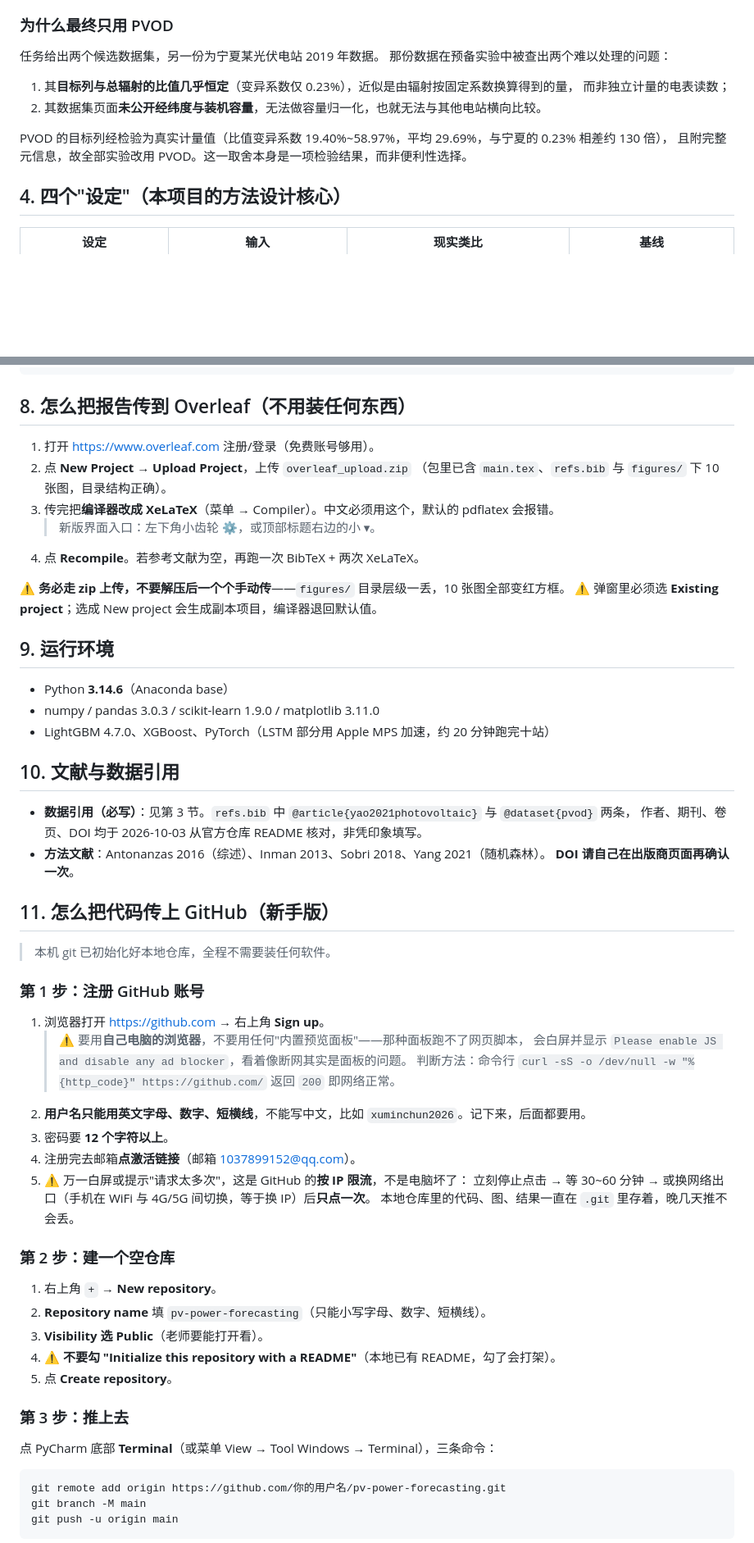
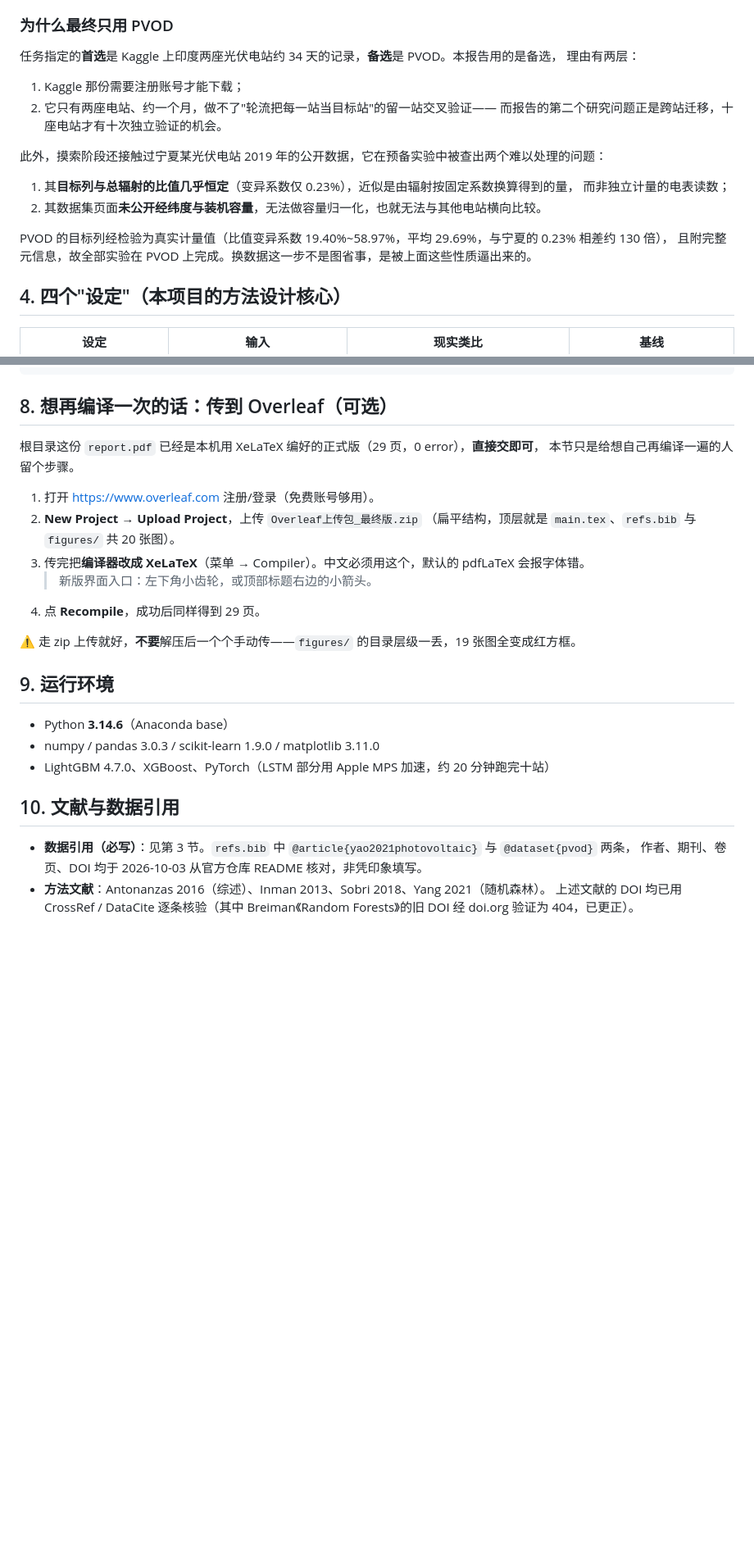
Before and after one commit to xuminchun2026/pv-power-forecasting, a Markdown page: README.md, 2 parts joined by grey strips. Shown at 82% size. Drawn GitHub-style; blank space fills up the shorter version.

Commit message:
docs: README 修正数据取舍说明/包名校对/删掉混进来的内部教程；清理过程报告与版本说明

````diff
--- a/README.md
+++ b/README.md
@@ -51,15 +51,21 @@
 
 ### 为什么最终只用 PVOD
 
-任务给出两个候选数据集，另一份为宁夏某光伏电站 2019 年数据。
-那份数据在预备实验中被查出两个难以处理的问题：
+任务指定的**首选**是 Kaggle 上印度两座光伏电站约 34 天的记录，**备选**是 PVOD。本报告用的是备选，
+理由有两层：
+
+1. Kaggle 那份需要注册账号才能下载；
+2. 它只有两座电站、约一个月，做不了"轮流把每一站当目标站"的留一站交叉验证——
+   而报告的第二个研究问题正是跨站迁移，十座电站才有十次独立验证的机会。
+
+此外，摸索阶段还接触过宁夏某光伏电站 2019 年的公开数据，它在预备实验中被查出两个难以处理的问题：
 
 1. 其**目标列与总辐射的比值几乎恒定**（变异系数仅 0.23%），近似是由辐射按固定系数换算得到的量，
    而非独立计量的电表读数；
 2. 其数据集页面**未公开经纬度与装机容量**，无法做容量归一化，也就无法与其他电站横向比较。
 
 PVOD 的目标列经检验为真实计量值（比值变异系数 19.40%~58.97%，平均 29.69%，与宁夏的 0.23% 相差约 130 倍），
-且附完整元信息，故全部实验改用 PVOD。这一取舍本身是一项检验结果，而非便利性选择。
+且附完整元信息，故全部实验在 PVOD 上完成。换数据这一步不是图省事，是被上面这些性质逼出来的。
 
 ## 4. 四个"设定"（本项目的方法设计核心）
 
@@ -335,17 +342,19 @@ python code/24_xgb_transfer_loso.py  # XGBoost 版迁移复现（约 50 秒，
 python code/25_three_learner_plot.py # 三 learner 收益对照（出 fig19_three_learner.png）
 ```
 
-## 8. 怎么把报告传到 Overleaf（不用装任何东西）
+## 8. 想再编译一次的话：传到 Overleaf（可选）
+
+根目录这份 `report.pdf` 已经是本机用 XeLaTeX 编好的正式版（29 页，0 error），**直接交即可**，
+本节只是给想自己再编译一遍的人留个步骤。
 
 1. 打开 <https://www.overleaf.com> 注册/登录（免费账号够用）。
-2. 点 **New Project → Upload Project**，上传 `overleaf_upload.zip`
-   （包里已含 `main.tex`、`refs.bib` 与 `figures/` 下 10 张图，目录结构正确）。
-3. 传完把**编译器改成 XeLaTeX**（菜单 → Compiler）。中文必须用这个，默认的 pdflatex 会报错。
-   > 新版界面入口：左下角小齿轮 ⚙，或顶部标题右边的小 ▾。
-4. 点 **Recompile**。若参考文献为空，再跑一次 BibTeX + 两次 XeLaTeX。
+2. **New Project → Upload Project**，上传 `Overleaf上传包_最终版.zip`
+   （扁平结构，顶层就是 `main.tex`、`refs.bib` 与 `figures/` 共 20 张图）。
+3. 传完把**编译器改成 XeLaTeX**（菜单 → Compiler）。中文必须用这个，默认的 pdfLaTeX 会报字体错。
+   > 新版界面入口：左下角小齿轮，或顶部标题右边的小箭头。
+4. 点 **Recompile**，成功后同样得到 29 页。
 
-⚠️ **务必走 zip 上传，不要解压后一个个手动传**——`figures/` 目录层级一丢，10 张图全部变红方框。
-⚠️ 弹窗里必须选 **Existing project**；选成 New project 会生成副本项目，编译器退回默认值。
+⚠️ 走 zip 上传就好，**不要**解压后一个个手动传——`figures/` 的目录层级一丢，19 张图全变成红方框。
 
 ## 9. 运行环境
 
@@ -358,40 +367,5 @@ python code/25_three_learner_plot.py # 三 learner 收益对照（出 fig19_thre
 - **数据引用（必写）**：见第 3 节。`refs.bib` 中 `@article{yao2021photovoltaic}` 与 `@dataset{pvod}` 两条，
   作者、期刊、卷页、DOI 均于 2026-10-03 从官方仓库 README 核对，非凭印象填写。
 - **方法文献**：Antonanzas 2016（综述）、Inman 2013、Sobri 2018、Yang 2021（随机森林）。
-  **DOI 请自己在出版商页面再确认一次**。
+  上述文献的 DOI 均已用 CrossRef / DataCite 逐条核验（其中 Breiman《Random Forests》的旧 DOI 经 doi.org 验证为 404，已更正）。
 
-## 11. 怎么把代码传上 GitHub（新手版）
-
-> 本机 git 已初始化好本地仓库，全程不需要装任何软件。
-
-### 第 1 步：注册 GitHub 账号
-
-1. 浏览器打开 <https://github.com> → 右上角 **Sign up**。
-   > ⚠️ 要用**自己电脑的浏览器**，不要用任何"内置预览面板"——那种面板跑不了网页脚本，
-   > 会白屏并显示 `Please enable JS and disable any ad blocker`，看着像断网其实是面板的问题。
-   > 判断方法：命令行 `curl -sS -o /dev/null -w "%{http_code}" https://github.com/` 返回 `200` 即网络正常。
-2. **用户名只能用英文字母、数字、短横线**，不能写中文，比如 `xuminchun2026`。记下来，后面都要用。
-3. 密码要 **12 个字符以上**。
-4. 注册完去邮箱**点激活链接**（邮箱 1037899152@qq.com）。
-5. ⚠️ 万一白屏或提示"请求太多次"，这是 GitHub 的**按 IP 限流**，不是电脑坏了：
-   立刻停止点击 → 等 30~60 分钟 → 或换网络出口（手机在 WiFi 与 4G/5G 间切换，等于换 IP）后**只点一次**。
-   本地仓库里的代码、图、结果一直在 `.git` 里存着，晚几天推不会丢。
-
-### 第 2 步：建一个空仓库
-
-1. 右上角 `+` → **New repository**。
-2. **Repository name** 填 `pv-power-forecasting`（只能小写字母、数字、短横线）。
-3. **Visibility 选 Public**（老师要能打开看）。
-4. ⚠️ **不要勾 "Initialize this repository with a README"**（本地已有 README，勾了会打架）。
-5. 点 **Create repository**。
-
-### 第 3 步：推上去
-
-点 PyCharm 底部 **Terminal**（或菜单 View → Tool Windows → Terminal），三条命令：
-
-```bash
-git remote add origin https://github.com/你的用户名/pv-power-forecasting.git
-git branch -M main
-git push -u origin main
-```
-
````
Also changed, not shown: other parts of README.md (+5 -32 lines).
